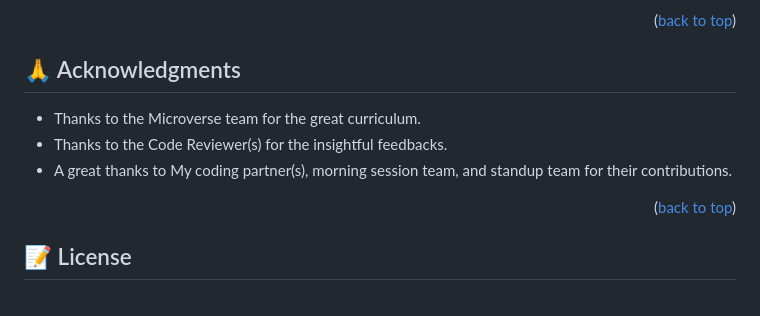
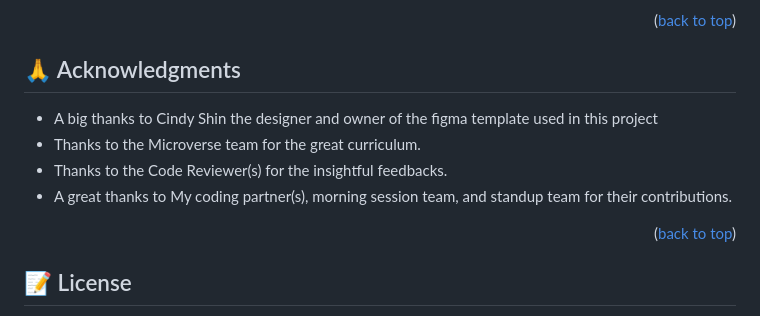
Before and after one commit to Bettenoch/Web_Development_Course, a Markdown page: README.md, the part around the change. Rendered like a GitHub page.

Commit message:
Gave credit to figma design owner

```diff
--- a/README.md
+++ b/README.md
@@ -172,10 +172,11 @@ If you like this project give it a star
 
 ## 🙏 Acknowledgments <a name="acknowledgements"></a>
 
-
+- A big thanks to Cindy Shin the designer and owner of the figma template used in this project
 - Thanks to the Microverse team for the great curriculum.
 - Thanks to the Code Reviewer(s) for the insightful feedbacks.
 - A great thanks to My coding partner(s), morning session team, and standup team for their contributions.
+
 
 
 <p align="right">(<a href="#readme-top">back to top</a>)</p>
```
